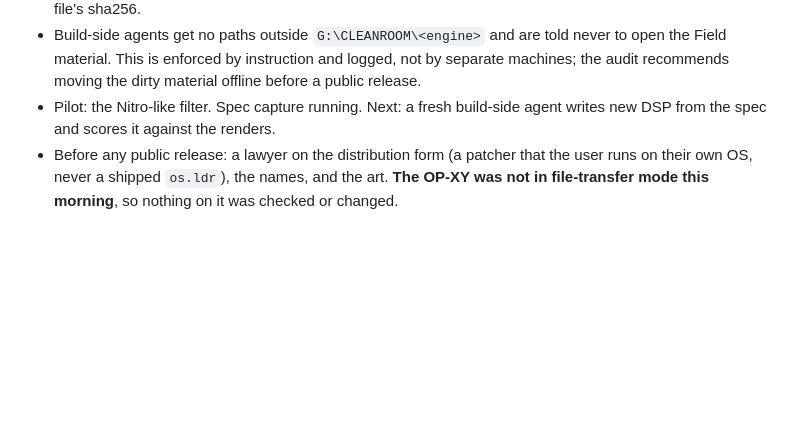
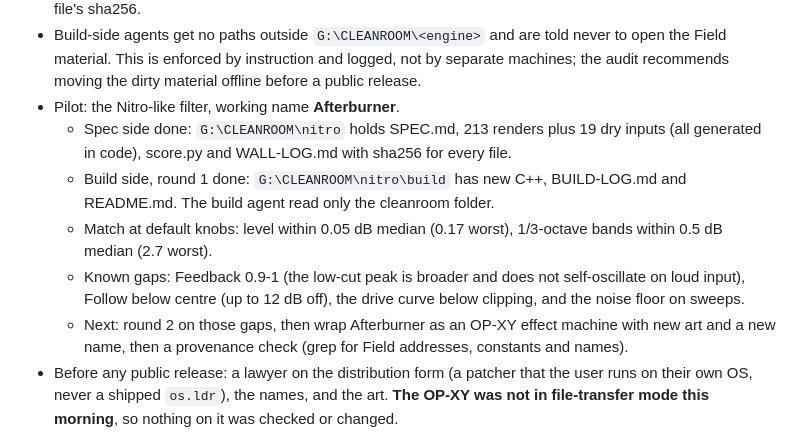
Before and after one commit to Jordan-Edwards/Jordan-Edwards.github.io, a Markdown page: HANDOFF.md, the part around the change. Rendered like a GitHub page; blank space fills up the shorter version.

Commit message:
Handoff: clean-room pilot round 1 (Afterburner) results
Co-Authored-By: Claude Opus 5.5 <noreply@anthropic.com>
Claude-Session: https://claude.ai/code/session_012kPkSmQ57PD6PkLXJnDiPe

```diff
--- a/HANDOFF.md
+++ b/HANDOFF.md
@@ -20,7 +20,12 @@
 **Clean-room rewrite: started (Jordan's decision, 12 November).** Goal: every engine rewritten so it sounds the same but contains no TE code, data or art, so it can be released.
 - The wall: `G:\CLEANROOM-DIRTY\<engine>` is the spec side (may use the Field-derived models). `G:\CLEANROOM\<engine>` is the only folder the build side may read: SPEC.md in plain words and measurements, reference renders with their dry inputs, a neutral score.py, and WALL-LOG.md with every file's sha256.
 - Build-side agents get no paths outside `G:\CLEANROOM\<engine>` and are told never to open the Field material. This is enforced by instruction and logged, not by separate machines; the audit recommends moving the dirty material offline before a public release.
-- Pilot: the Nitro-like filter. Spec capture running. Next: a fresh build-side agent writes new DSP from the spec and scores it against the renders.
+- Pilot: the Nitro-like filter, working name **Afterburner**.
+  - Spec side done: `G:\CLEANROOM\nitro` holds SPEC.md, 213 renders plus 19 dry inputs (all generated in code), score.py and WALL-LOG.md with sha256 for every file.
+  - Build side, round 1 done: `G:\CLEANROOM\nitro\build` has new C++, BUILD-LOG.md and README.md. The build agent read only the cleanroom folder.
+  - Match at default knobs: level within 0.05 dB median (0.17 worst), 1/3-octave bands within 0.5 dB median (2.7 worst).
+  - Known gaps: Feedback 0.9-1 (the low-cut peak is broader and does not self-oscillate on loud input), Follow below centre (up to 12 dB off), the drive curve below clipping, and the noise floor on sweeps.
+  - Next: round 2 on those gaps, then wrap Afterburner as an OP-XY effect machine with new art and a new name, then a provenance check (grep for Field addresses, constants and names).
 - Before any public release: a lawyer on the distribution form (a patcher that the user runs on their own OS, never a shipped `os.ldr`), the names, and the art. **The OP-XY was not in file-transfer mode this morning**, so nothing on it was checked or changed.
 
 
```
